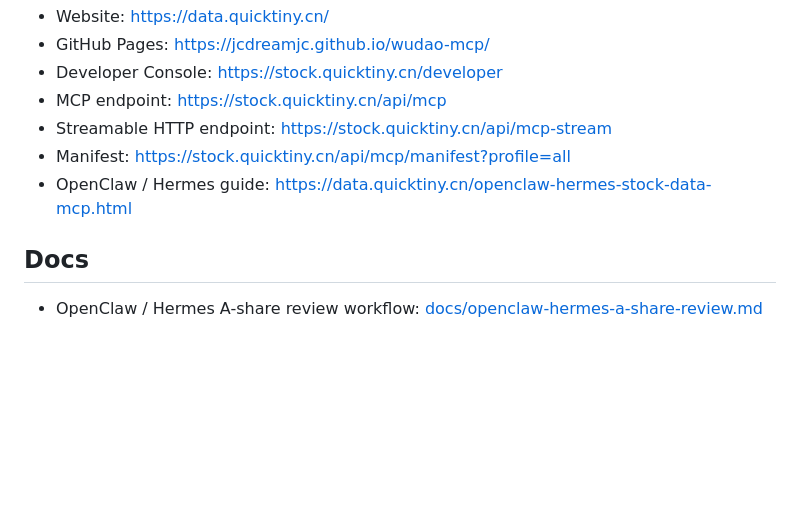
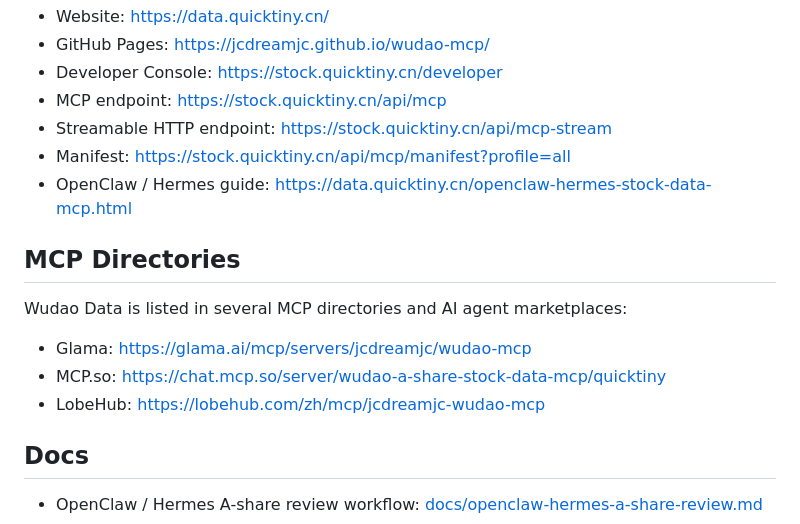
Before and after one commit to jcdreamjc/wudao-mcp, a Markdown page: README.md, the part around the change. GitHub-like rendering; blank space fills up the shorter version.

Commit message:
Add MCP directory links

```diff
--- a/README.md
+++ b/README.md
@@ -11,6 +11,14 @@ It provides structured, read-only tools for A-share market overview, K-line data
 - Streamable HTTP endpoint: https://stock.quicktiny.cn/api/mcp-stream
 - Manifest: https://stock.quicktiny.cn/api/mcp/manifest?profile=all
 - OpenClaw / Hermes guide: https://data.quicktiny.cn/openclaw-hermes-stock-data-mcp.html
+
+## MCP Directories
+
+Wudao Data is listed in several MCP directories and AI agent marketplaces:
+
+- Glama: https://glama.ai/mcp/servers/jcdreamjc/wudao-mcp
+- MCP.so: https://chat.mcp.so/server/wudao-a-share-stock-data-mcp/quicktiny
+- LobeHub: https://lobehub.com/zh/mcp/jcdreamjc-wudao-mcp
 
 ## Docs
 
```
